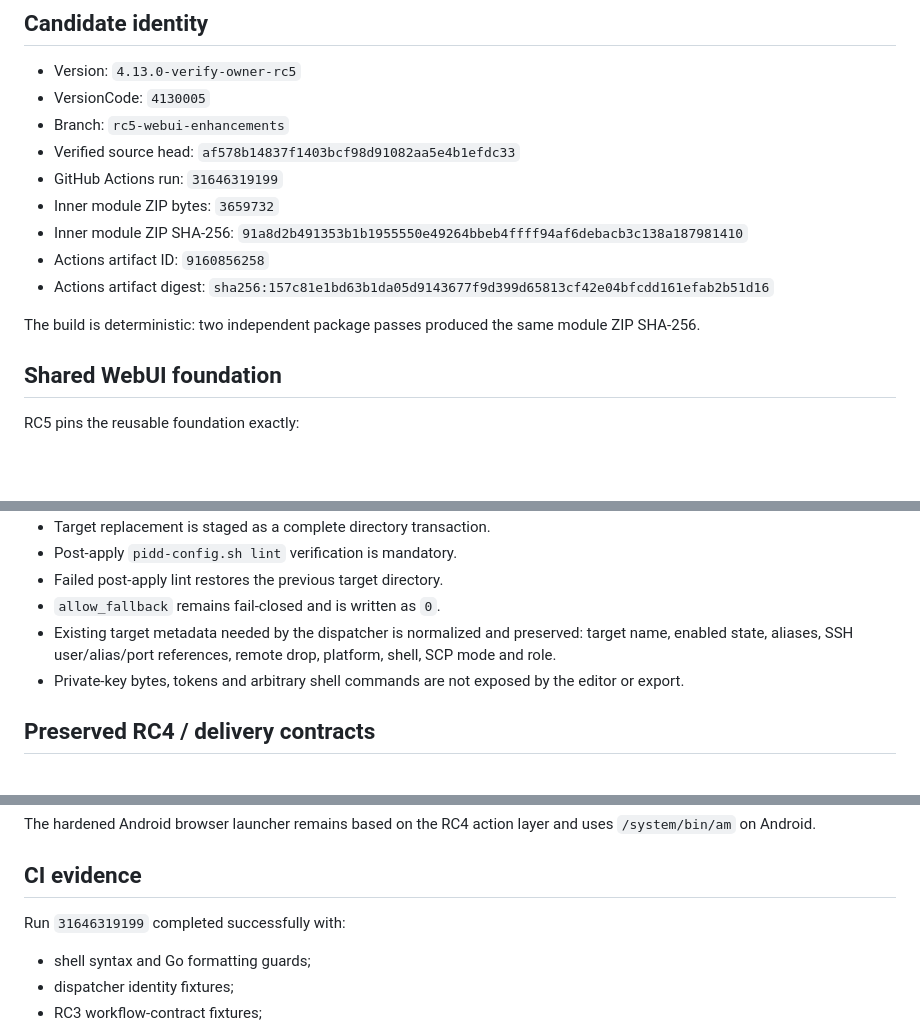
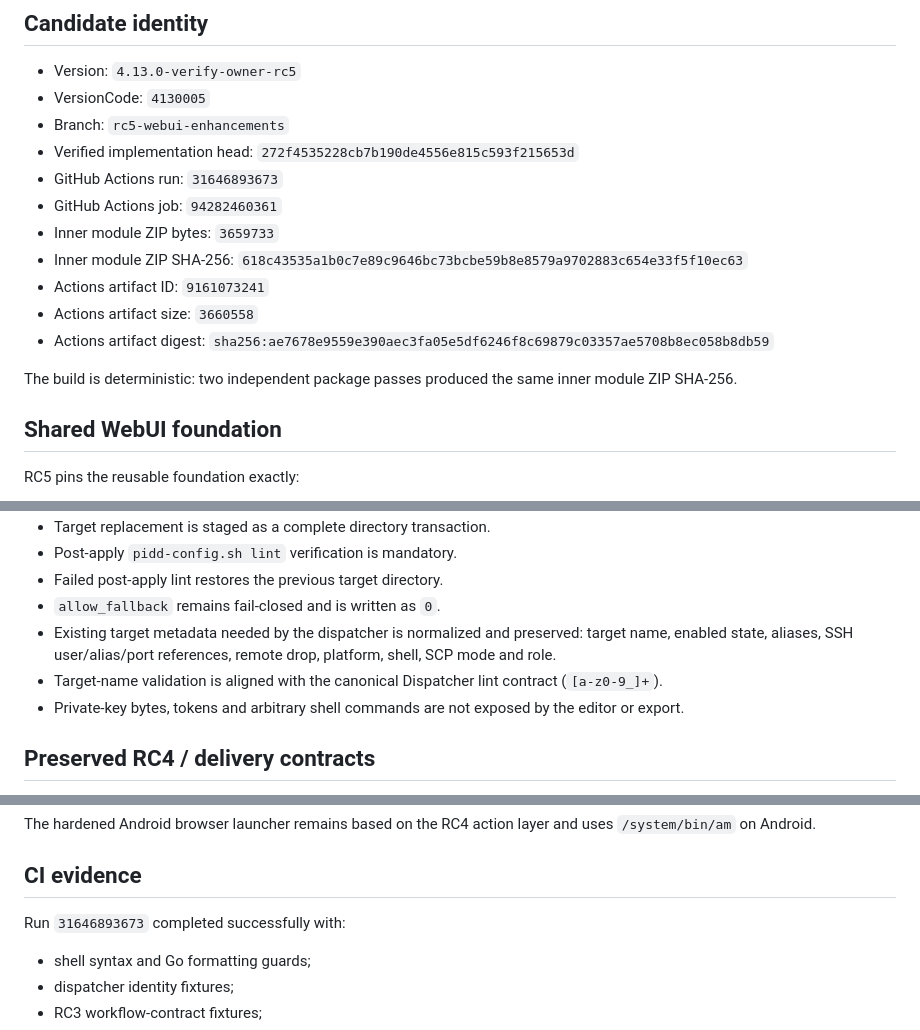
Before and after one commit to Lycidias93/ssh-drop-dispatcher, a Markdown page: docs/changes/20260812_sdd_rc5_webui_v03_candidate.md, 3 parts joined by grey strips. GitHub-like rendering; blank space fills up the shorter version.

Commit message:
docs: bind final RC5 candidate evidence

```diff
--- a/docs/changes/20260812_sdd_rc5_webui_v03_candidate.md
+++ b/docs/changes/20260812_sdd_rc5_webui_v03_candidate.md
@@ -8,14 +8,16 @@ Status: repository candidate built and CI-verified; installed-runtime verificati
 - Version: `4.13.0-verify-owner-rc5`
 - VersionCode: `4130005`
 - Branch: `rc5-webui-enhancements`
-- Verified source head: `af578b14837f1403bcf98d91082aa5e4b1efdc33`
-- GitHub Actions run: `31646319199`
-- Inner module ZIP bytes: `3659732`
-- Inner module ZIP SHA-256: `91a8d2b491353b1b1955550e49264bbeb4ffff94af6debacb3c138a187981410`
-- Actions artifact ID: `9160856258`
-- Actions artifact digest: `sha256:157c81e1bd63b1da05d9143677f9d399d65813cf42e04bfcdd161efab2b51d16`
+- Verified implementation head: `272f4535228cb7b190de4556e815c593f215653d`
+- GitHub Actions run: `31646893673`
+- GitHub Actions job: `94282460361`
+- Inner module ZIP bytes: `3659733`
+- Inner module ZIP SHA-256: `618c43535a1b0c7e89c9646bc73bcbe59b8e8579a9702883c654e33f5f10ec63`
+- Actions artifact ID: `9161073241`
+- Actions artifact size: `3660558`
+- Actions artifact digest: `sha256:ae7678e9559e390aec3fa05e5df6246f8c69879c03357ae5708b8ec058b8db59`
 
-The build is deterministic: two independent package passes produced the same module ZIP SHA-256.
+The build is deterministic: two independent package passes produced the same inner module ZIP SHA-256.
 
 ## Shared WebUI foundation
 
@@ -40,6 +42,7 @@ RC5 consumes the v0.3 generic collection/import/export server and frontend while
 - Failed post-apply lint restores the previous target directory.
 - `allow_fallback` remains fail-closed and is written as `0`.
 - Existing target metadata needed by the dispatcher is normalized and preserved: target name, enabled state, aliases, SSH user/alias/port references, remote drop, platform, shell, SCP mode and role.
+- Target-name validation is aligned with the canonical Dispatcher lint contract (`[a-z0-9_]+`).
 - Private-key bytes, tokens and arbitrary shell commands are not exposed by the editor or export.
 
 ## Preserved RC4 / delivery contracts
@@ -54,7 +57,7 @@ The hardened Android browser launcher remains based on the RC4 action layer and
 
 ## CI evidence
 
-Run `31646319199` completed successfully with:
+Run `31646893673` completed successfully with:
 
 - shell syntax and Go formatting guards;
 - dispatcher identity fixtures;
```
